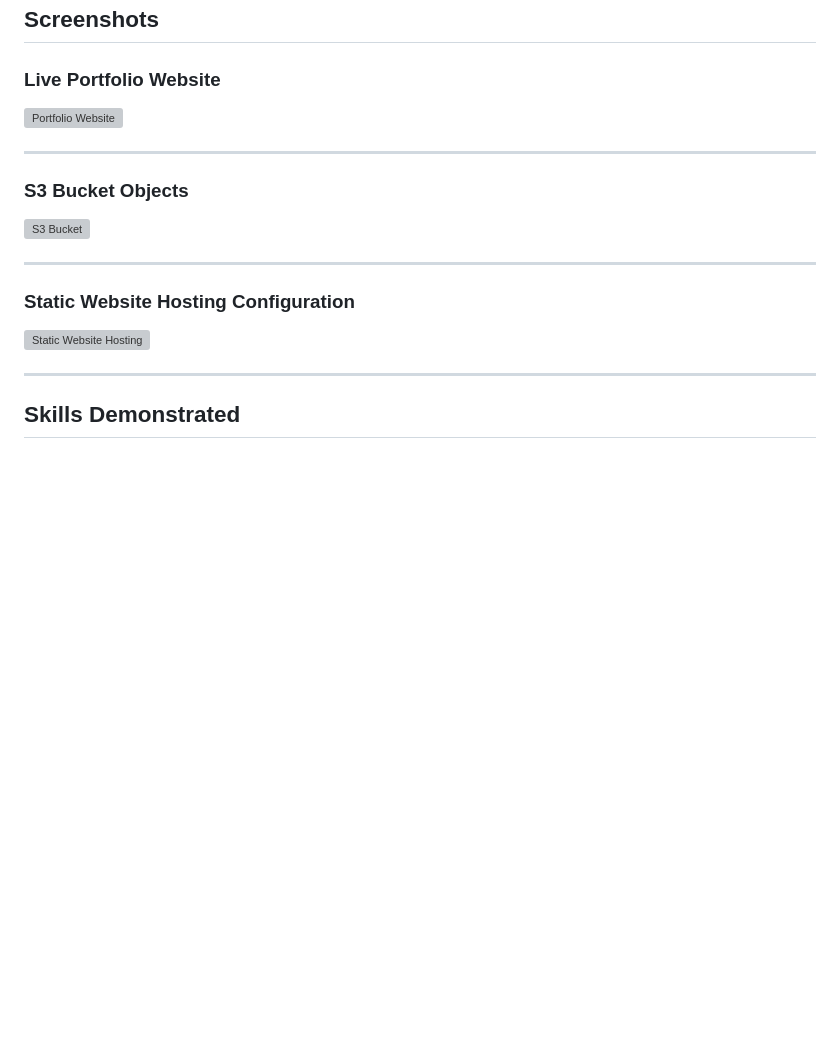
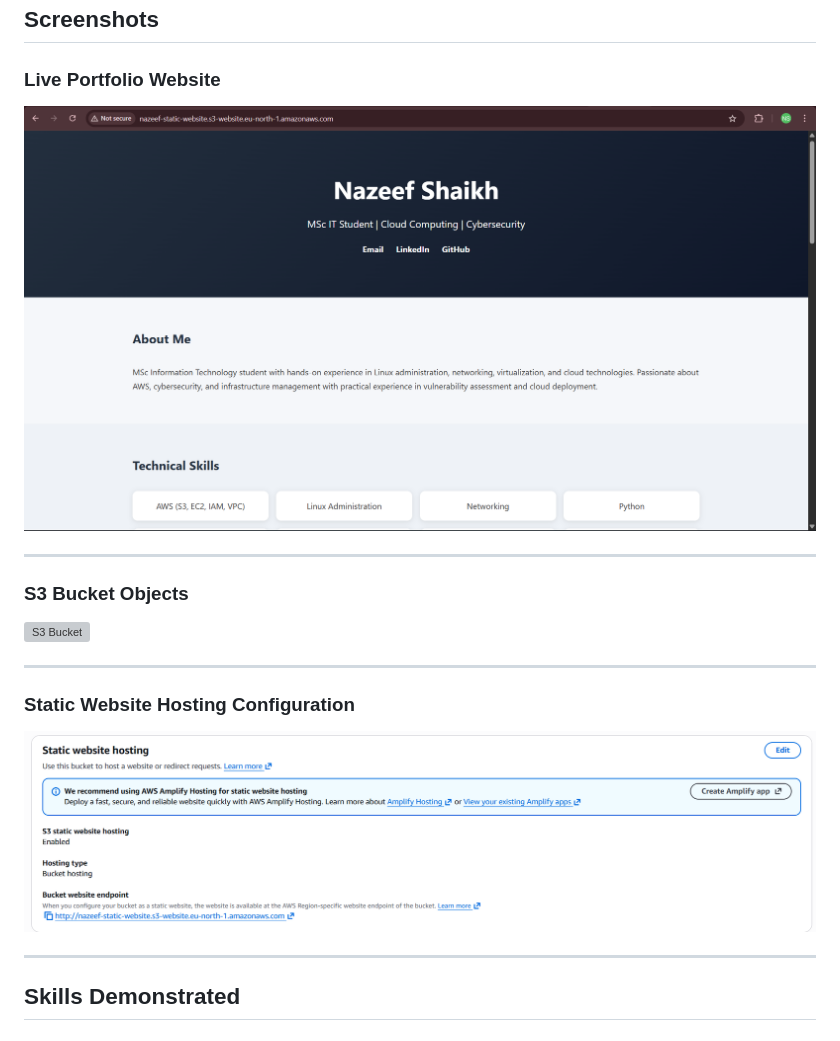
Before and after one commit to NazeefShk/aws-static-website-hosting, a Markdown page: README.md, the part around one of its changes. GitHub-like rendering; blank space fills up the shorter version; grey boxes are pictures that could not be loaded.

```diff
--- a/README.md
+++ b/README.md
@@ -114,7 +114,7 @@ Accessed the website using the generated S3 Website Endpoint.
 
 ### Live Portfolio Website
 
-![Portfolio Website](website.png)
+![Portfolio Website](websitehomepage.png)
 
 ---
 
@@ -126,7 +126,7 @@ Accessed the website using the generated S3 Website Endpoint.
 
 ### Static Website Hosting Configuration
 
-![Static Website Hosting](static-hosting.png)
+![Static Website Hosting](statichosting.png)
 
 ---
 
```
Also changed, not shown: other parts of README.md (+1 -1 lines).
